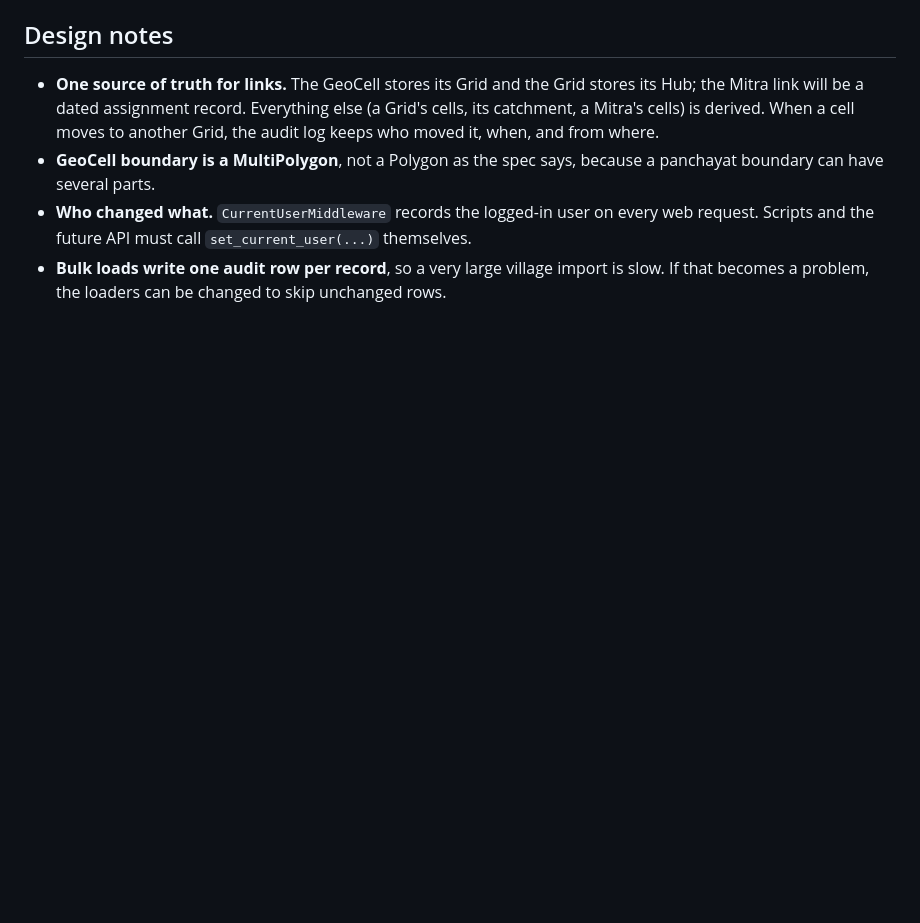
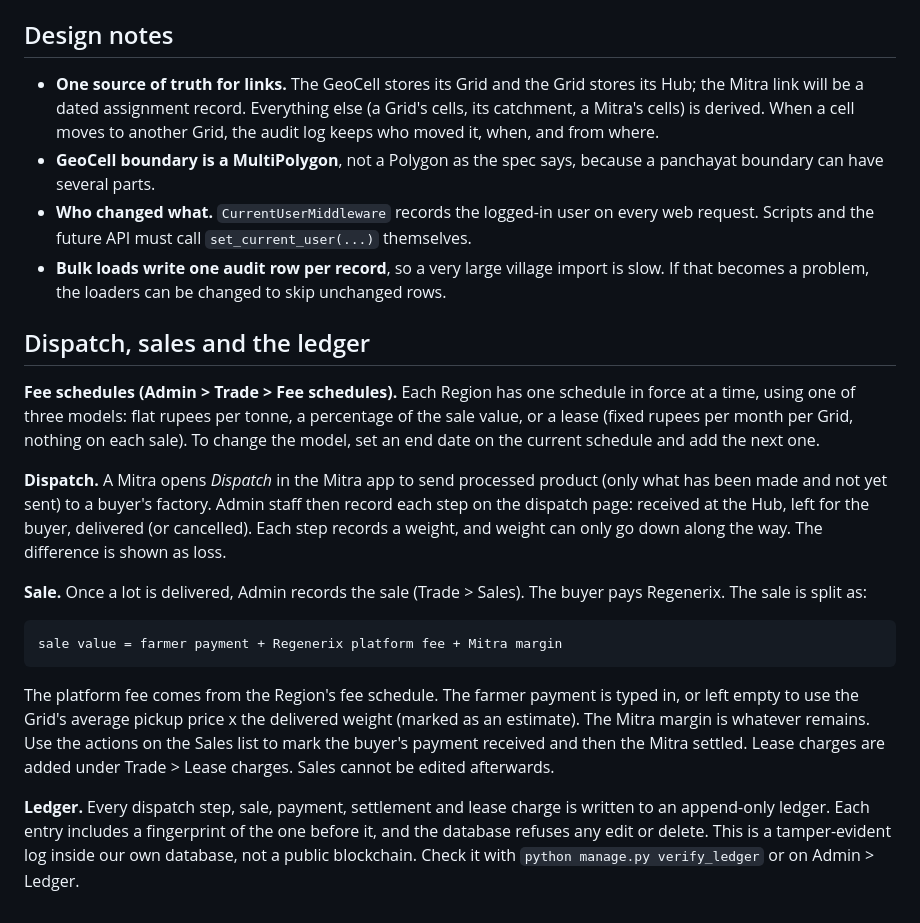
Before and after one commit to GayatrideviAI/burn2earn, a Markdown page: README.md, the part around the change. Drawn GitHub-style; blank space fills up the shorter version.

Commit message:
Document dispatch, sales, fee schedules and the ledger
Co-Authored-By: Claude Sonnet 5.5 <noreply@anthropic.com>
Claude-Session: https://claude.ai/code/session_012Kp58nu653YnJ2qCdF8F9v

```diff
--- a/README.md
+++ b/README.md
@@ -171,3 +171,26 @@ PostGIS on every push (`.github/workflows/ci.yml`).
   request. Scripts and the future API must call `set_current_user(...)` themselves.
 - **Bulk loads write one audit row per record**, so a very large village import is slow.
   If that becomes a problem, the loaders can be changed to skip unchanged rows.
+
+## Dispatch, sales and the ledger
+
+**Fee schedules (Admin > Trade > Fee schedules).** Each Region has one schedule in force at a time, using one of three models:
+flat rupees per tonne, a percentage of the sale value, or a lease (fixed rupees per month per Grid, nothing on each sale).
+To change the model, set an end date on the current schedule and add the next one.
+
+**Dispatch.** A Mitra opens *Dispatch* in the Mitra app to send processed product (only what has been made and not yet sent) to a
+buyer's factory. Admin staff then record each step on the dispatch page: received at the Hub, left for the buyer, delivered
+(or cancelled). Each step records a weight, and weight can only go down along the way. The difference is shown as loss.
+
+**Sale.** Once a lot is delivered, Admin records the sale (Trade > Sales). The buyer pays Regenerix. The sale is split as:
+
+    sale value = farmer payment + Regenerix platform fee + Mitra margin
+
+The platform fee comes from the Region's fee schedule. The farmer payment is typed in, or left empty to use the Grid's average
+pickup price x the delivered weight (marked as an estimate). The Mitra margin is whatever remains. Use the actions on the
+Sales list to mark the buyer's payment received and then the Mitra settled. Lease charges are added under Trade > Lease charges.
+Sales cannot be edited afterwards.
+
+**Ledger.** Every dispatch step, sale, payment, settlement and lease charge is written to an append-only ledger. Each entry
+includes a fingerprint of the one before it, and the database refuses any edit or delete. This is a tamper-evident log inside our
+own database, not a public blockchain. Check it with `python manage.py verify_ledger` or on Admin > Ledger.
```
